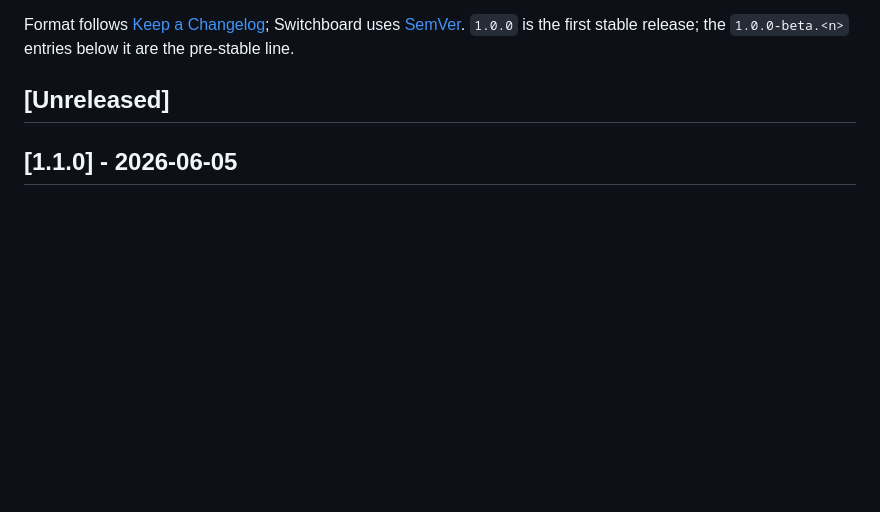
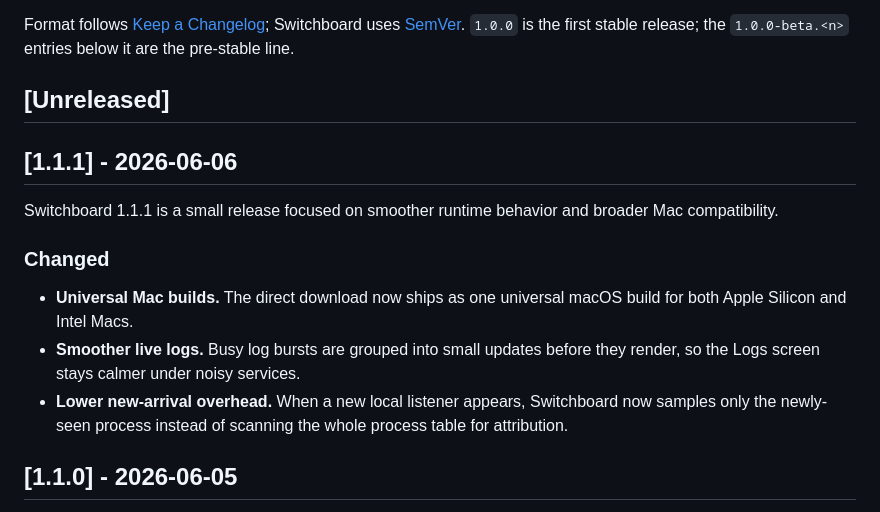
Before and after one commit to azzuwayed/switchboard-website, a Markdown page: CHANGELOG.md, the part around the change. Rendered like a GitHub page; blank space fills up the shorter version.

Commit message:
docs: add public 1.1.1 changelog
Release notes:
- Add the public Switchboard 1.1.1 section before the app release build
- Cover universal Mac downloads, smoother live logs, and lower new-arrival overhead

Verification: git diff --check

```diff
--- a/CHANGELOG.md
+++ b/CHANGELOG.md
@@ -9,6 +9,21 @@ Switchboard uses [SemVer](https://semver.org/). `1.0.0` is the first stable
 release; the `1.0.0-beta.<n>` entries below it are the pre-stable line.
 
 ## [Unreleased]
+
+## [1.1.1] - 2026-06-06
+
+Switchboard 1.1.1 is a small release focused on smoother runtime behavior and
+broader Mac compatibility.
+
+### Changed
+
+- **Universal Mac builds.** The direct download now ships as one universal macOS
+  build for both Apple Silicon and Intel Macs.
+- **Smoother live logs.** Busy log bursts are grouped into small updates before
+  they render, so the Logs screen stays calmer under noisy services.
+- **Lower new-arrival overhead.** When a new local listener appears, Switchboard
+  now samples only the newly-seen process instead of scanning the whole process
+  table for attribution.
 
 ## [1.1.0] - 2026-06-05
 
```
